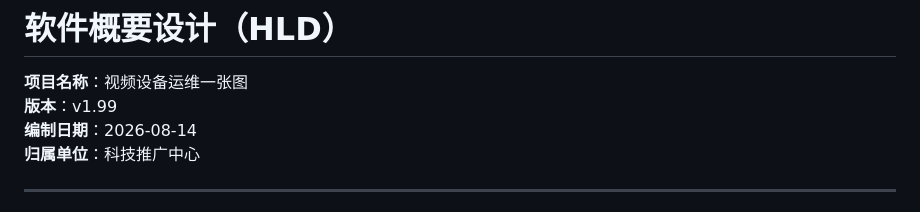
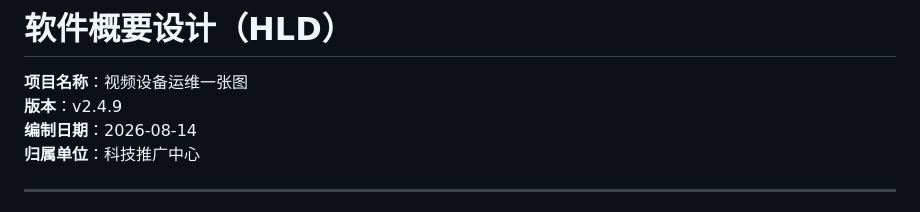
Before and after one commit to g101400/shipin-public-4060, a Markdown page: docs/软件概要设计.md, the part around the change. GitHub-like rendering.

```diff
--- a/docs/软件概要设计.md
+++ b/docs/软件概要设计.md
@@ -1,7 +1,7 @@
 # 软件概要设计（HLD）
 
 **项目名称**：视频设备运维一张图
-**版本**：v1.99
+**版本**：v2.4.9
 **编制日期**：2026-08-14
 **归属单位**：科技推广中心
 
```
